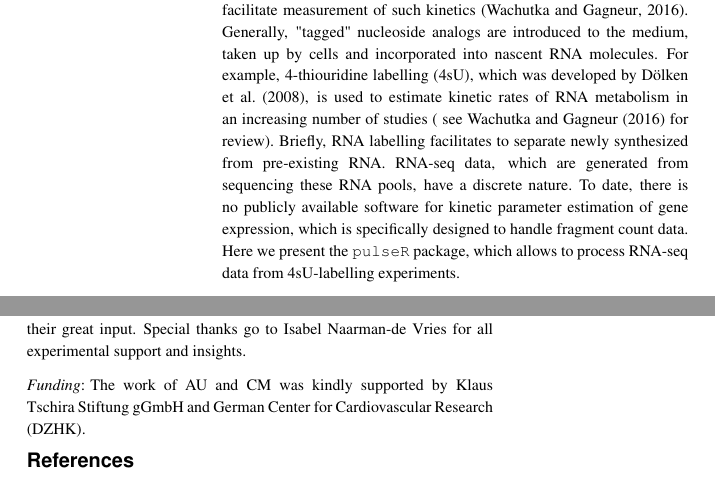
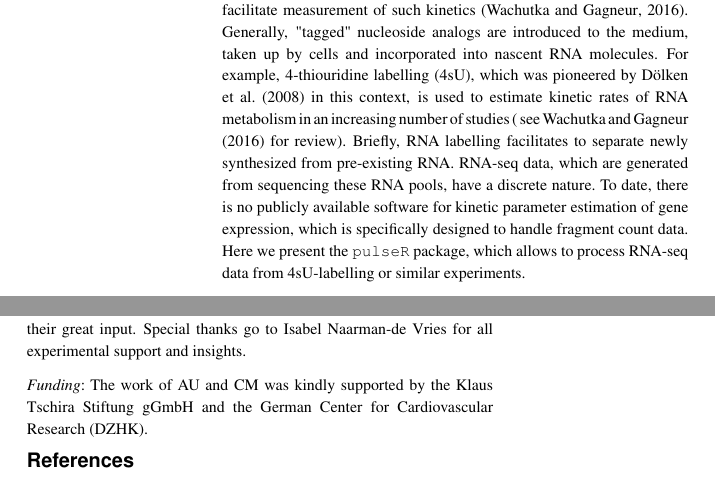
Before and after one commit to dieterich-lab/pulseR-paper, a LaTeX paper (paper/paper.tex, which reads paper/intro.tex): two parts of the columns of pages 1 and 2 of 3, joined at a grey line, cut so that both start at the same text. Compiled offline with pdfLaTeX; a missing bibliography style is replaced by a similar one.

Commit message:
Final edits

```diff
--- a/paper/intro.tex
+++ b/paper/intro.tex
@@ -4,13 +4,13 @@ experimental conditions helps to gain deeper insights into RNA control mechanism
 Pulse-chase experiments facilitate measurement of  such kinetics \citep{Wachutka2016}.
 Generally, "tagged" nucleoside analogs are introduced to the medium,
 taken up by cells and incorporated into nascent RNA molecules.
-For example, 4-thiouridine labelling (4sU), which was developed by \cite{dolken2008high}, is used to estimate
+For example, 4-thiouridine labelling (4sU), which was pioneered by \cite{dolken2008high} in this context, is used to estimate
 kinetic rates of RNA metabolism in an increasing number of studies (
 see \cite{Wachutka2016} for review). Briefly, RNA labelling facilitates to separate newly synthesized from pre-existing RNA.
 RNA-seq data, which are generated from sequencing these RNA pools, have a discrete nature.
 To date, there is no publicly available software for kinetic parameter estimation of gene expression, which is specifically designed to handle
 fragment count data. Here we present the \verb|pulseR| package, which allows to
-process RNA-seq data from 4sU-labelling experiments.
+process RNA-seq data from 4sU-labelling or similar experiments.
 %\citep{
 %sabo2014selective,
 %rabani2011metabolic,
--- a/paper/paper.tex
+++ b/paper/paper.tex
@@ -61,7 +61,7 @@ AU and CD would like to thank all members from the Dieterich Lab for their great
 Special thanks go to Isabel Naarman-de Vries for all experimental support and insights.
 \paragraph{Funding\textcolon}
 The work of AU and CM was kindly supported
-by Klaus Tschira Stiftung gGmbH and German Center for Cardiovascular Research (DZHK).
+by the Klaus Tschira Stiftung gGmbH and the German Center for Cardiovascular Research (DZHK).
 \vspace*{-0.6cm}
 \bibliographystyle{natbib}
 %\bibliographystyle{achemnat}
```
Also changed, not shown: paper/paper.pdf.
